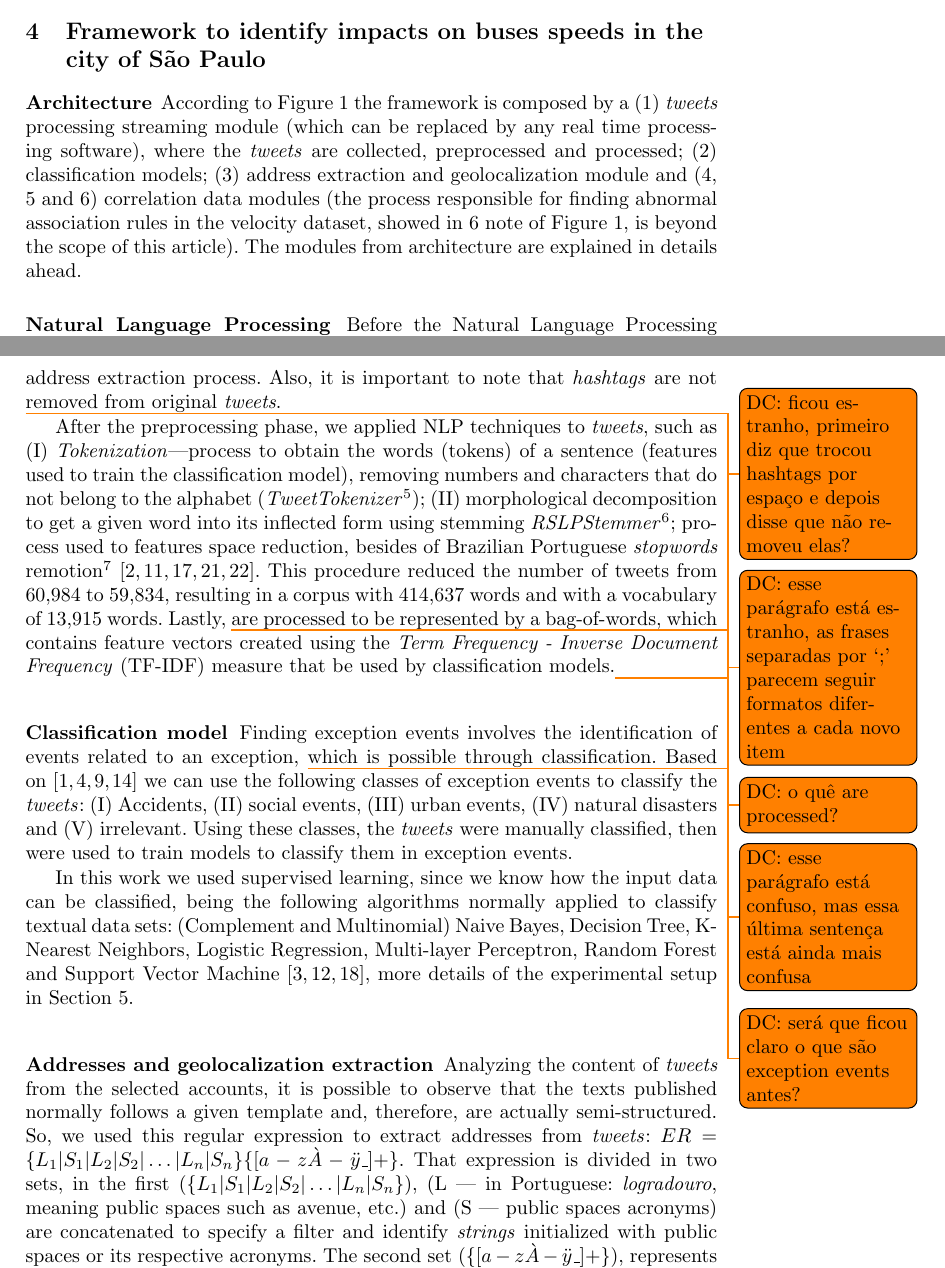
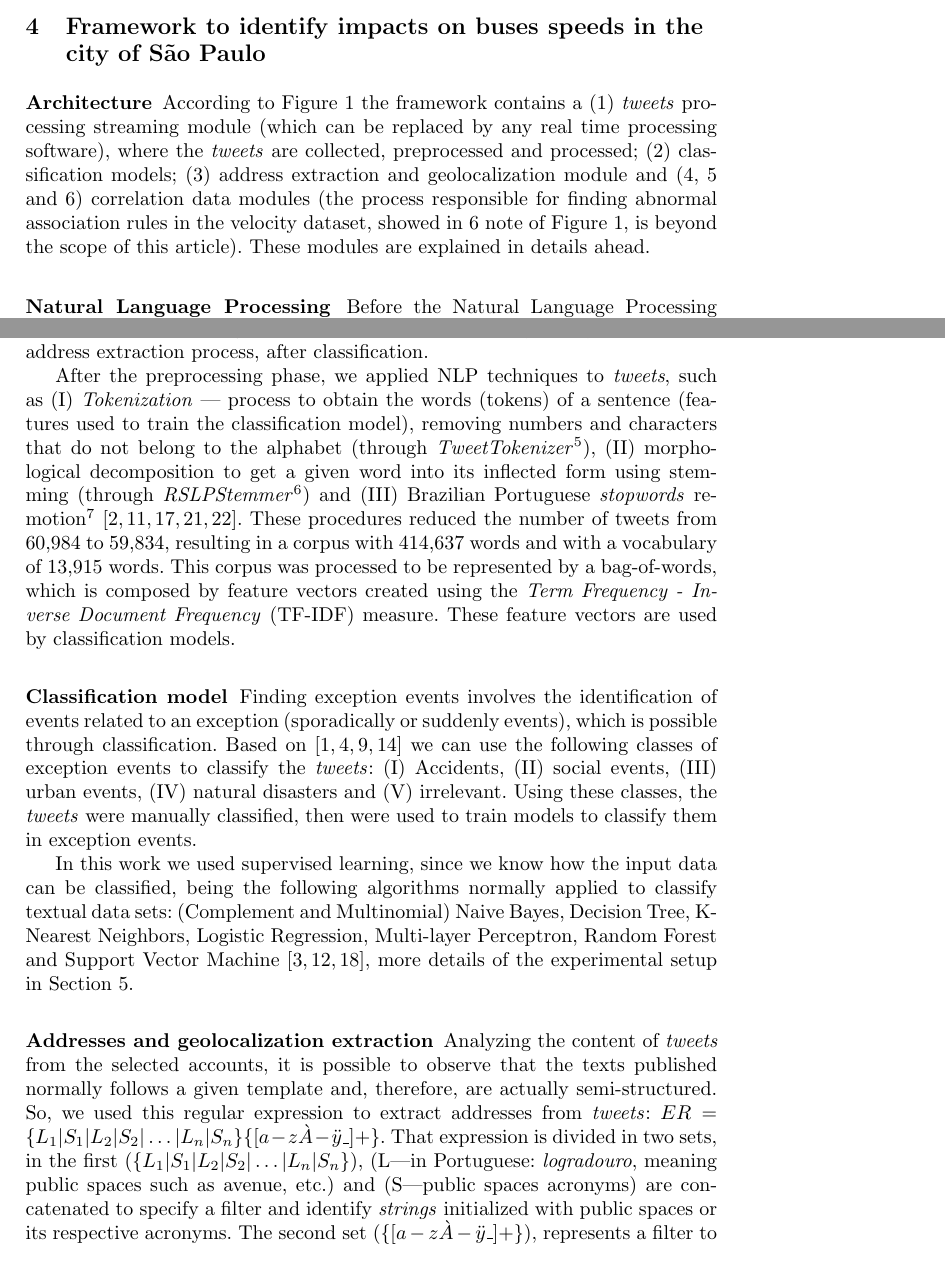
Before and after one commit to fcas/dissertacao, a LaTeX paper (papers/aits/samplepaper.tex): two parts of pages 3 and 5 of 12, joined at a grey line, cut so that both start at the same text. Compiled offline with pdfLaTeX.

Commit message:
minor fixies

```diff
--- a/papers/aits/samplepaper.tex
+++ b/papers/aits/samplepaper.tex
@@ -442,7 +442,7 @@ January & 744 & 102,44 \\
 
 \subsubsection{Architecture}
 
-According to Figure~\ref{fig:caracterization_flow_en} the framework is composed by a (1) \textit{tweets} processing streaming module (which can be replaced by any real time processing software), where the \textit{tweets} are collected, preprocessed and processed; (2) classification models; (3) address extraction and geolocalization module and (4, 5 and 6) correlation data modules (the process responsible for finding abnormal association rules in the velocity dataset, showed in 6 note of Figure \ref{fig:caracterization_flow_en}, is beyond the scope of this article). The modules from architecture are explained in details ahead.
+According to Figure~\ref{fig:caracterization_flow_en} the framework contains a (1) \textit{tweets} processing streaming module (which can be replaced by any real time processing software), where the \textit{tweets} are collected, preprocessed and processed; (2) classification models; (3) address extraction and geolocalization module and (4, 5 and 6) correlation data modules (the process responsible for finding abnormal association rules in the velocity dataset, showed in 6 note of Figure \ref{fig:caracterization_flow_en}, is beyond the scope of this article). These modules are explained in details ahead.
 
 \begin{figure}[!htb]
 	\centering
@@ -454,12 +454,11 @@ According to Figure~\ref{fig:caracterization_flow_en} the framework is composed
 \subsubsection{Natural Language Processing}
 \label{nlp}
 
-Before the Natural Language Processing (NLP) phase, the \textit{tweets} were preprocessed---removing \textit{URLs}, \textit{datetime}, mentions to other \textit{tweets}, emoticons, punctuations--- in order to reduce the dimension of the feature space. A particular attention was paid to \textit{hashtags}, which are relevant to exception events classification, but adds noise to the address extraction phase. All \textit{hashtags} were identified and replaced by empty spaces in the address extraction process. Also, it is important to note that \textit{hashtags} are not removed from original \textit{tweets}.\todo{DC: ficou estranho, primeiro diz que trocou hashtags por espaço e depois disse que não removeu elas?}
+Before the Natural Language Processing (NLP) phase, the \textit{tweets} were preprocessed---removing \textit{URLs}, \textit{datetime}, mentions to other \textit{tweets}, emoticons, punctuations---in order to reduce the dimension of the feature space. A particular attention was paid to \textit{hashtags}, which are relevant to exception events classification, but adds noise to the address extraction phase --- all \textit{hashtags} were identified and replaced by empty spaces in the address extraction process, after classification.
 %, involving interdisciplinary knowledge mainly among the areas of Computer Science, Linguistics and Statistics.
 %The problems related to NLP can be divided into low and high level problems.
 
-\todo{DC: esse parágrafo está estranho, as frases separadas por `;' parecem seguir formatos diferentes a cada novo item}
-After the preprocessing phase, we applied NLP techniques to \textit{tweets}, such as (I) \textit{Tokenization}---process to obtain the words (tokens) of a sentence (features used to train the classification model), removing numbers and characters that do not belong to the alphabet (\textit{TweetTokenizer}\footnote{NLTK module used to the tokenization process. \url{https://www.nltk.org/api/nltk.tokenize}. Accessed in April 14, 2019.}); (II) morphological decomposition to get a given word into its inflected form using stemming \textit{RSLPStemmer}\footnote{NLTK module used to the stemming process. \url{https://www.nltk.org/\_modules/nltk/stem/rslp}. Accessed in April 14, 2019.}; process used to features space reduction, besides of Brazilian Portuguese \textit{stopwords} remotion\footnote{Brazilian Portuguese \textit{stopwords} were obtained from NLTK --- \url{https://www.nltk.org}. Accessed in April 14, 2019.} \cite{Setiawan2017, nadkarni2011natural, Korenius, roy2017understanding, collobert2011natural}. This procedure reduced the number of tweets from 60,984 to 59,834, resulting in a corpus with 414,637 words and with a vocabulary of 13,915 words. Lastly, \todo{DC: o quê are processed?}  are processed to be represented by a bag-of-words, which contains feature vectors created using the \textit{Term Frequency - Inverse Document Frequency} (TF-IDF) measure that be used by classification models.\todo{DC: esse parágrafo está confuso, mas essa última sentença está ainda mais confusa}
+After the preprocessing phase, we applied NLP techniques to \textit{tweets}, such as (I) \textit{Tokenization} --- process to obtain the words (tokens) of a sentence (features used to train the classification model), removing numbers and characters that do not belong to the alphabet (through \textit{TweetTokenizer}\footnote{NLTK module used to the tokenization process. \url{https://www.nltk.org/api/nltk.tokenize}. Accessed in April 14, 2019.}), (II) morphological decomposition to get a given word into its inflected form using stemming (through \textit{RSLPStemmer}\footnote{NLTK module used to the stemming process. \url{https://www.nltk.org/\_modules/nltk/stem/rslp}. Accessed in April 14, 2019.}) and (III) Brazilian Portuguese \textit{stopwords} remotion\footnote{Brazilian Portuguese \textit{stopwords} were obtained from NLTK --- \url{https://www.nltk.org}. Accessed in April 14, 2019.} \cite{Setiawan2017, nadkarni2011natural, Korenius, roy2017understanding, collobert2011natural}. These procedures reduced the number of tweets from 60,984 to 59,834, resulting in a corpus with 414,637 words and with a vocabulary of 13,915 words. This corpus was processed to be represented by a bag-of-words, which is composed by feature vectors created using the \textit{Term Frequency - Inverse Document Frequency} (TF-IDF) measure. These feature vectors are used by classification models.
 
 \subsubsection{Classification model}
 \label{featuresEng}
@@ -468,7 +467,7 @@ After the preprocessing phase, we applied NLP techniques to \textit{tweets}, suc
  %The bag-of-words is randomly partitioned into training (60\%) and test (40\%) sets, that are inputs to the classification algorithms.
 
 
-Finding exception events involves the identification of events related to an exception, \todo{DC: será que ficou claro o que são exception events antes?} which is possible through classification. Based on \cite{Itoh2016, Chen2016, Lecue2014, Gal-Tzur2014} we can use the following classes of exception events to classify the \textit{tweets}: (I) Accidents, (II) social events, (III) urban events, (IV) natural disasters and (V) irrelevant. Using these classes, the \textit{tweets} were manually classified, then were used to train models to classify them in exception events.
+Finding exception events involves the identification of events related to an exception (sporadically or suddenly events), which is possible through classification. Based on \cite{Itoh2016, Chen2016, Lecue2014, Gal-Tzur2014} we can use the following classes of exception events to classify the \textit{tweets}: (I) Accidents, (II) social events, (III) urban events, (IV) natural disasters and (V) irrelevant. Using these classes, the \textit{tweets} were manually classified, then were used to train models to classify them in exception events.
 % ****REPETIDO PARAGRAFO ANTERIOR***This labeled data was transformed to a binary representation of features (TF-IDF), which was used to train models to classify \textit{tweets} in exception events.
 
 %The process of constructing these features is known as \textit{feature engineering}, that is iterative between the phases of feature extraction, feature construction, and feature selection. Before this iteration, the data can be preprocessed using standardization, normalization, noise removal, dimensionality reduction, discretization, expansion, etc; it is important to note that information can be lost when performing these transformations \cite{guyon2006introduction}.
```
Also changed, not shown: papers/aits/samplepaper.pdf, papers/aits/samplepaper.tex (10 more changed lines).
